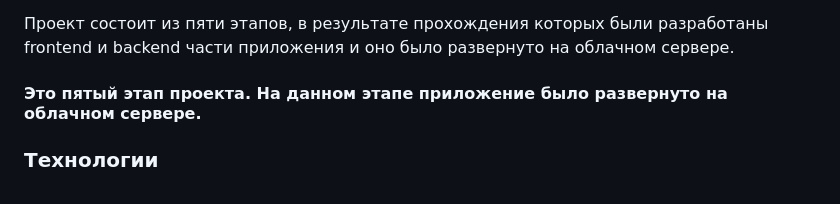
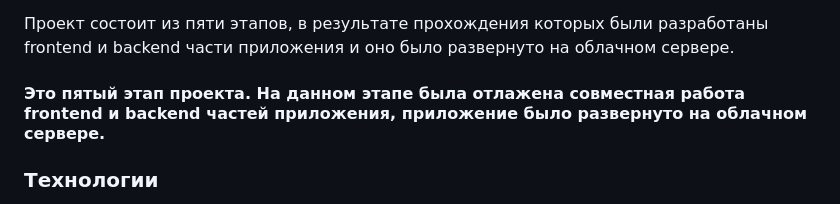
Before and after one commit to BerezinaMariya/react-mesto-api-full, a Markdown page: README.md, the part around the change. GitHub-like rendering.

```diff
--- a/README.md
+++ b/README.md
@@ -4,7 +4,7 @@
 
 Проект состоит из пяти этапов, в результате прохождения которых были разработаны frontend и backend части приложения и оно было развернуто на облачном сервере.
 
-#### Это пятый этап проекта. На данном этапе приложение было развернуто на облачном сервере.
+#### Это пятый этап проекта. На данном этапе была отлажена совместная работа frontend и backend частей приложения, приложение было развернуто на облачном сервере.
 
 ### Технологии
 * HTML
```
